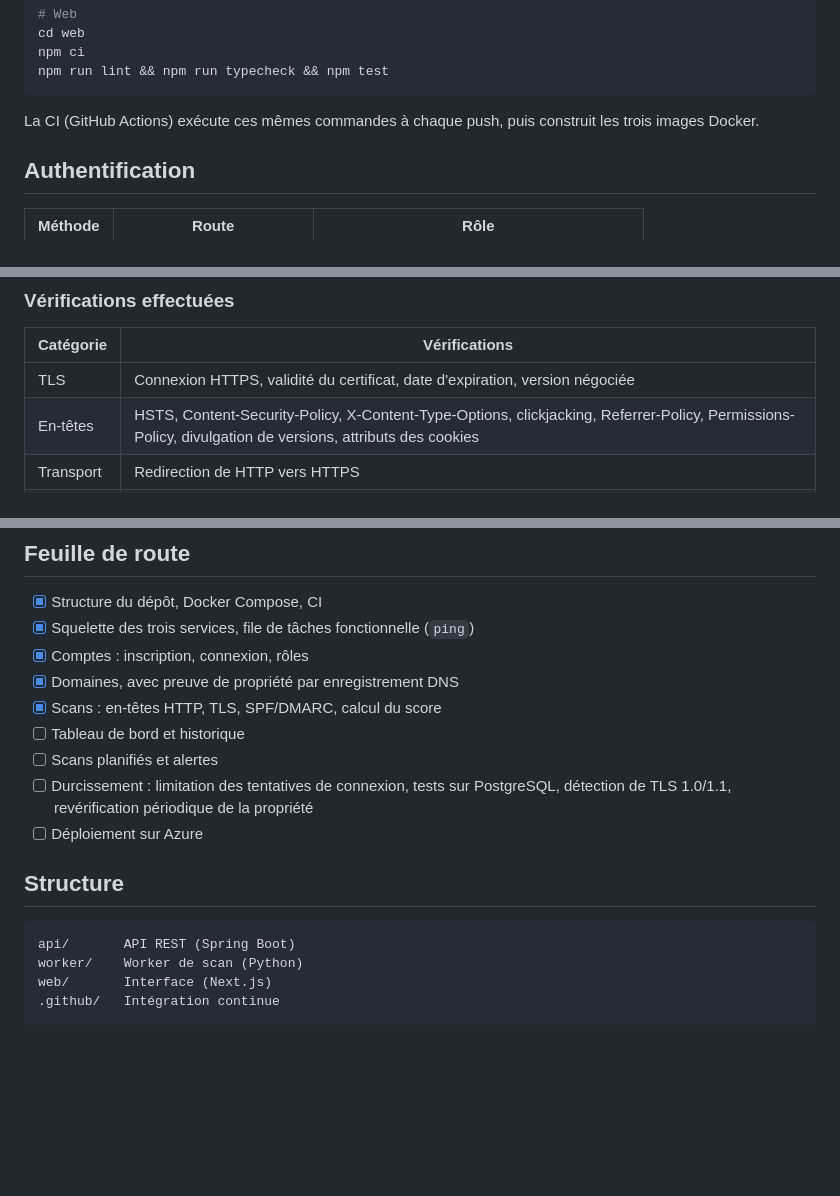
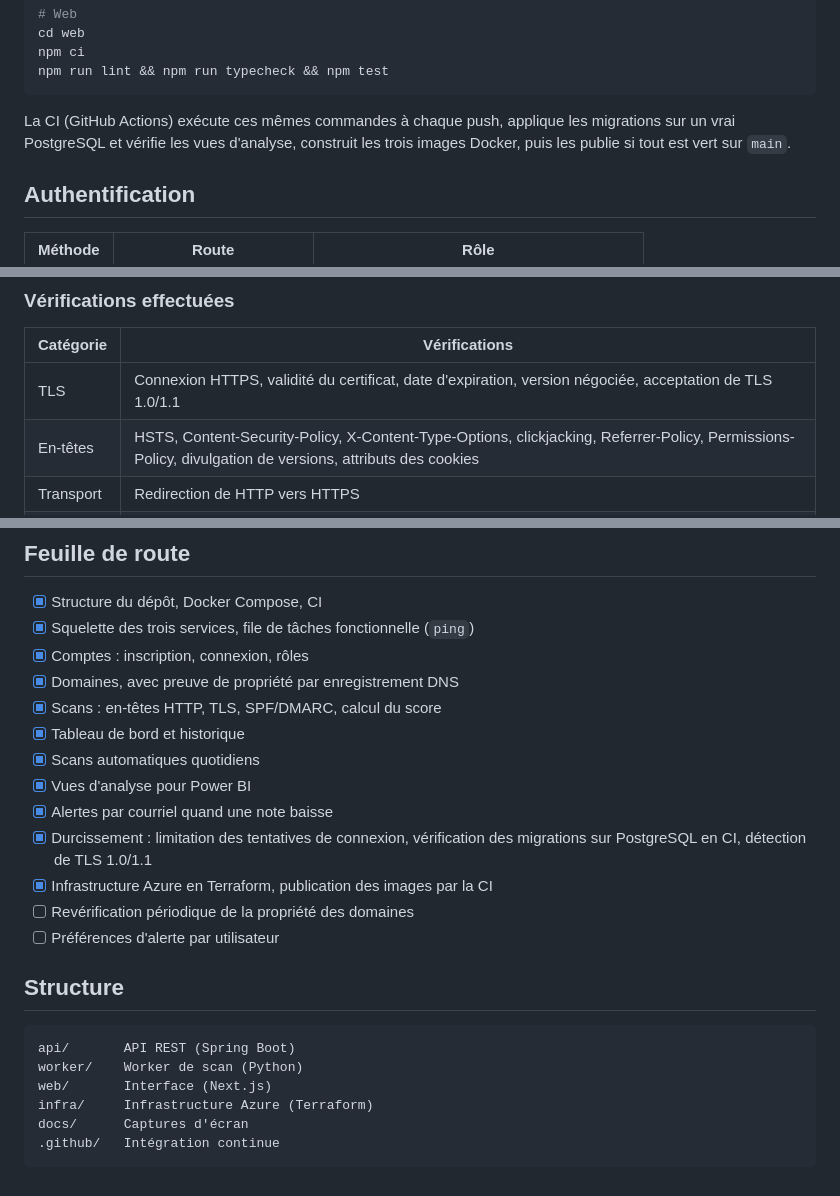
Before and after one commit to YATAB1/vigie, a Markdown page: README.md, 3 parts joined by grey strips. Rendered like a GitHub page; blank space fills up the shorter version.

Commit message:
docs: document dashboard, alerts, reporting and deployment

````diff
--- a/README.md
+++ b/README.md
@@ -80,8 +83,9 @@ npm ci
 npm run lint && npm run typecheck && npm test
 ```
 
-La CI (GitHub Actions) exécute ces mêmes commandes à chaque push, puis
-construit les trois images Docker.
+La CI (GitHub Actions) exécute ces mêmes commandes à chaque push, applique les
+migrations sur un vrai PostgreSQL et vérifie les vues d'analyse, construit les
+trois images Docker, puis les publie si tout est vert sur `main`.
 
 ## Authentification
 
@@ -155,7 +161,7 @@ différents, donc l'un ne peut pas profiter de la preuve de l'autre.
 
 | Catégorie | Vérifications |
 |---|---|
-| TLS | Connexion HTTPS, validité du certificat, date d'expiration, version négociée |
+| TLS | Connexion HTTPS, validité du certificat, date d'expiration, version négociée, acceptation de TLS 1.0/1.1 |
 | En-têtes | HSTS, Content-Security-Policy, X-Content-Type-Options, clickjacking, Referrer-Policy, Permissions-Policy, divulgation de versions, attributs des cookies |
 | Transport | Redirection de HTTP vers HTTPS |
 | Courriel | SPF, DMARC |
@@ -226,11 +337,15 @@ produit un résultat `failed` : une erreur ne fait jamais tomber le worker.
 - [x] Comptes : inscription, connexion, rôles
 - [x] Domaines, avec preuve de propriété par enregistrement DNS
 - [x] Scans : en-têtes HTTP, TLS, SPF/DMARC, calcul du score
-- [ ] Tableau de bord et historique
-- [ ] Scans planifiés et alertes
-- [ ] Durcissement : limitation des tentatives de connexion, tests sur PostgreSQL,
-      détection de TLS 1.0/1.1, revérification périodique de la propriété
-- [ ] Déploiement sur Azure
+- [x] Tableau de bord et historique
+- [x] Scans automatiques quotidiens
+- [x] Vues d'analyse pour Power BI
+- [x] Alertes par courriel quand une note baisse
+- [x] Durcissement : limitation des tentatives de connexion, vérification des
+      migrations sur PostgreSQL en CI, détection de TLS 1.0/1.1
+- [x] Infrastructure Azure en Terraform, publication des images par la CI
+- [ ] Revérification périodique de la propriété des domaines
+- [ ] Préférences d'alerte par utilisateur
 
 ## Structure
 
@@ -238,5 +353,7 @@ produit un résultat `failed` : une erreur ne fait jamais tomber le worker.
 api/       API REST (Spring Boot)
 worker/    Worker de scan (Python)
 web/       Interface (Next.js)
+infra/     Infrastructure Azure (Terraform)
+docs/      Captures d'écran
 .github/   Intégration continue
 ```
````
Also changed, not shown: other parts of README.md (+115 -5 lines), docs/domaines.png (added), docs/rapport.png (added).
